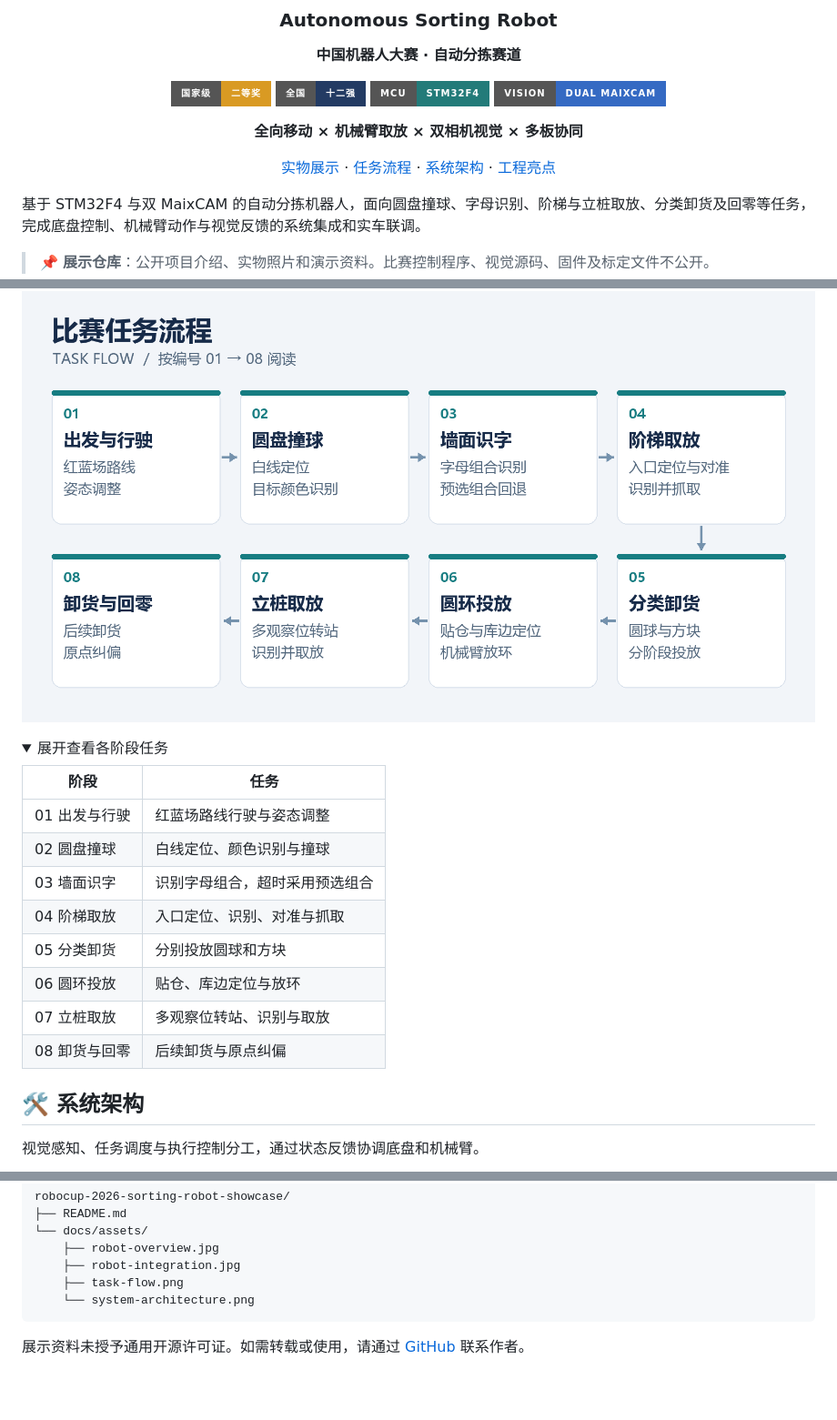
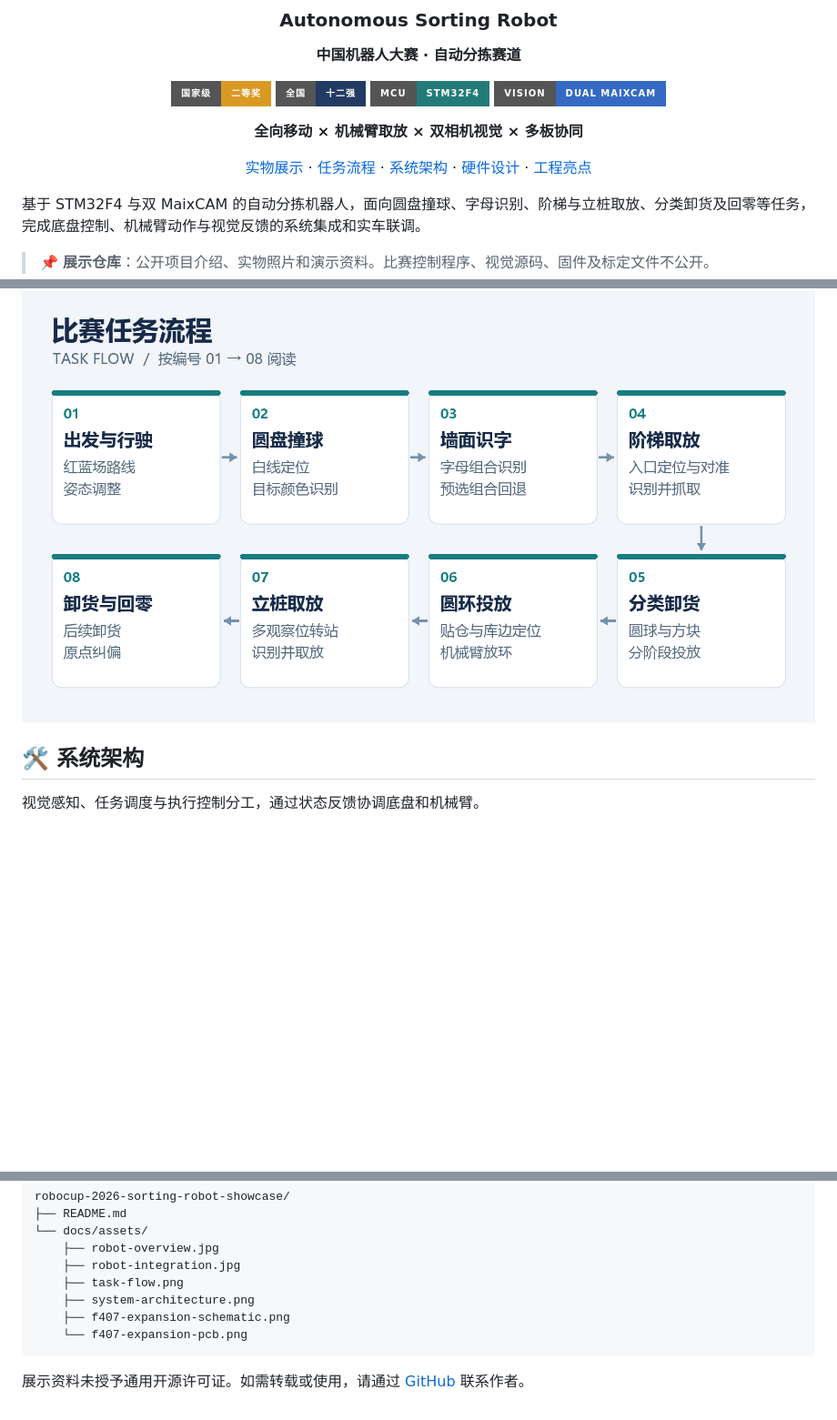
Before and after one commit to nikezi623/robocup-2026-sorting-robot-showcase, a Markdown page: README.md, 3 parts joined by grey strips. Shown at 91% size. Drawn GitHub-style; folded sections open; badges without logos; blank space fills up the shorter version.

````diff
--- a/README.md
+++ b/README.md
@@ -13,7 +13,7 @@
 
 **全向移动 × 机械臂取放 × 双相机视觉 × 多板协同**
 
-[实物展示](#-实物展示) · [任务流程](#-任务流程) · [系统架构](#-系统架构) · [工程亮点](#-工程亮点)
+[实物展示](#-实物展示) · [任务流程](#-任务流程) · [系统架构](#-系统架构) · [硬件设计](#-硬件设计) · [工程亮点](#-工程亮点)
 
 </div>
 
@@ -42,22 +42,6 @@
 
 <a href="docs/assets/task-flow.png"><img src="docs/assets/task-flow.png" width="100%" alt="两行排列的八阶段任务流程图"></a>
 
-<details>
-<summary>展开查看各阶段任务</summary>
-
-| 阶段 | 任务 |
-| --- | --- |
-| 01 出发与行驶 | 红蓝场路线行驶与姿态调整 |
-| 02 圆盘撞球 | 白线定位、颜色识别与撞球 |
-| 03 墙面识字 | 识别字母组合，超时采用预选组合 |
-| 04 阶梯取放 | 入口定位、识别、对准与抓取 |
-| 05 分类卸货 | 分别投放圆球和方块 |
-| 06 圆环投放 | 贴仓、库边定位与放环 |
-| 07 立桩取放 | 多观察位转站、识别与取放 |
-| 08 卸货与回零 | 后续卸货与原点纠偏 |
-
-</details>
-
 ## 🛠️ 系统架构
 
 视觉感知、任务调度与执行控制分工，通过状态反馈协调底盘和机械臂。
@@ -116,7 +114,9 @@ robocup-2026-sorting-robot-showcase/
     ├── robot-overview.jpg
     ├── robot-integration.jpg
     ├── task-flow.png
-    └── system-architecture.png
+    ├── system-architecture.png
+    ├── f407-expansion-schematic.png
+    └── f407-expansion-pcb.png
 ```
 
 展示资料未授予通用开源许可证。如需转载或使用，请通过 [GitHub](https://github.com/nikezi623) 联系作者。
````
Also changed, not shown: other parts of README.md (+14 -0 lines), docs/assets/f407-expansion-pcb.png (added), docs/assets/f407-expansion-schematic.png (added).
